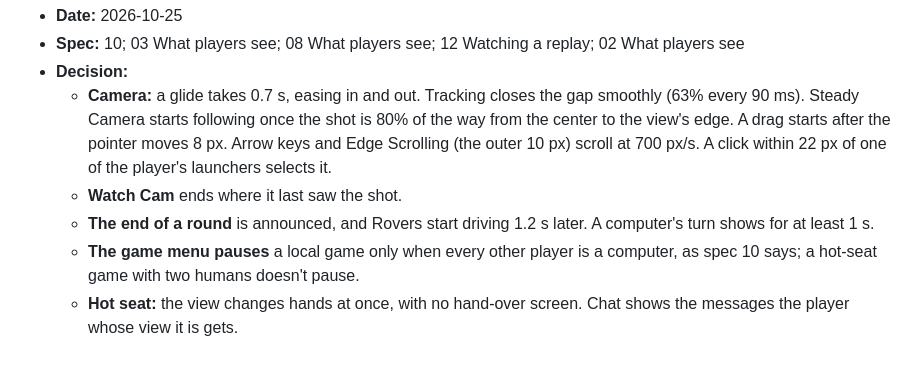
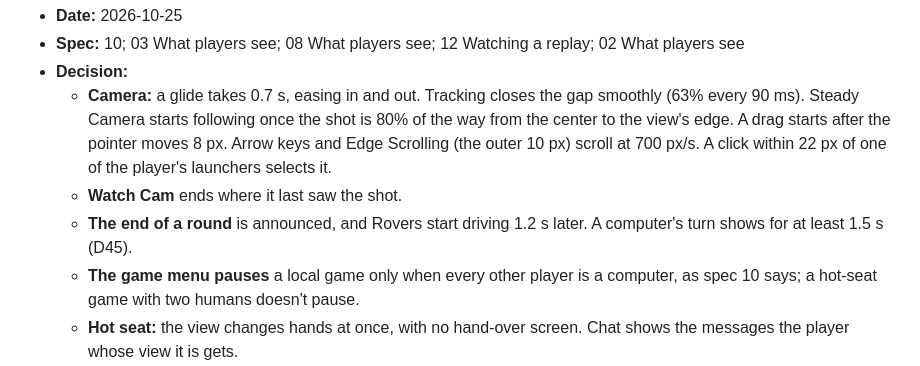
Before and after one commit to chadj/citadel-game, a Markdown page: docs/decisions.md, the part around the change. Rendered like a GitHub page.

```diff
--- a/docs/decisions.md
+++ b/docs/decisions.md
@@ -662,7 +662,7 @@ on 2026-10-25. Exact numbers chosen during tuning go in
     22 px of one of the player's launchers selects it.
   - **Watch Cam** ends where it last saw the shot.
   - **The end of a round** is announced, and Rovers start driving
-    1.2 s later. A computer's turn shows for at least 1 s.
+    1.2 s later. A computer's turn shows for at least 1.5 s (D45).
   - **The game menu pauses** a local game only when every other player
     is a computer, as spec 10 says; a hot-seat game with two humans
     doesn't pause.
```
Also changed, not shown: docs/provenance.md (+17 -0 lines).
